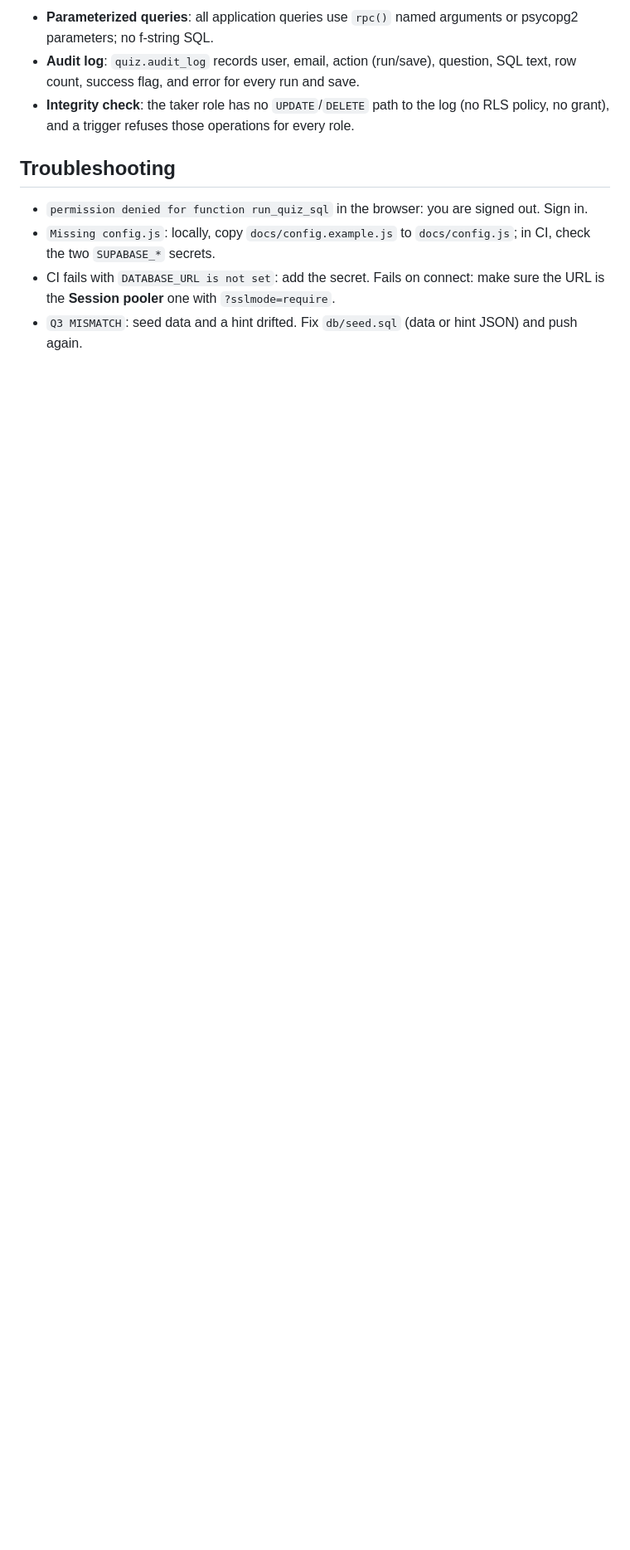
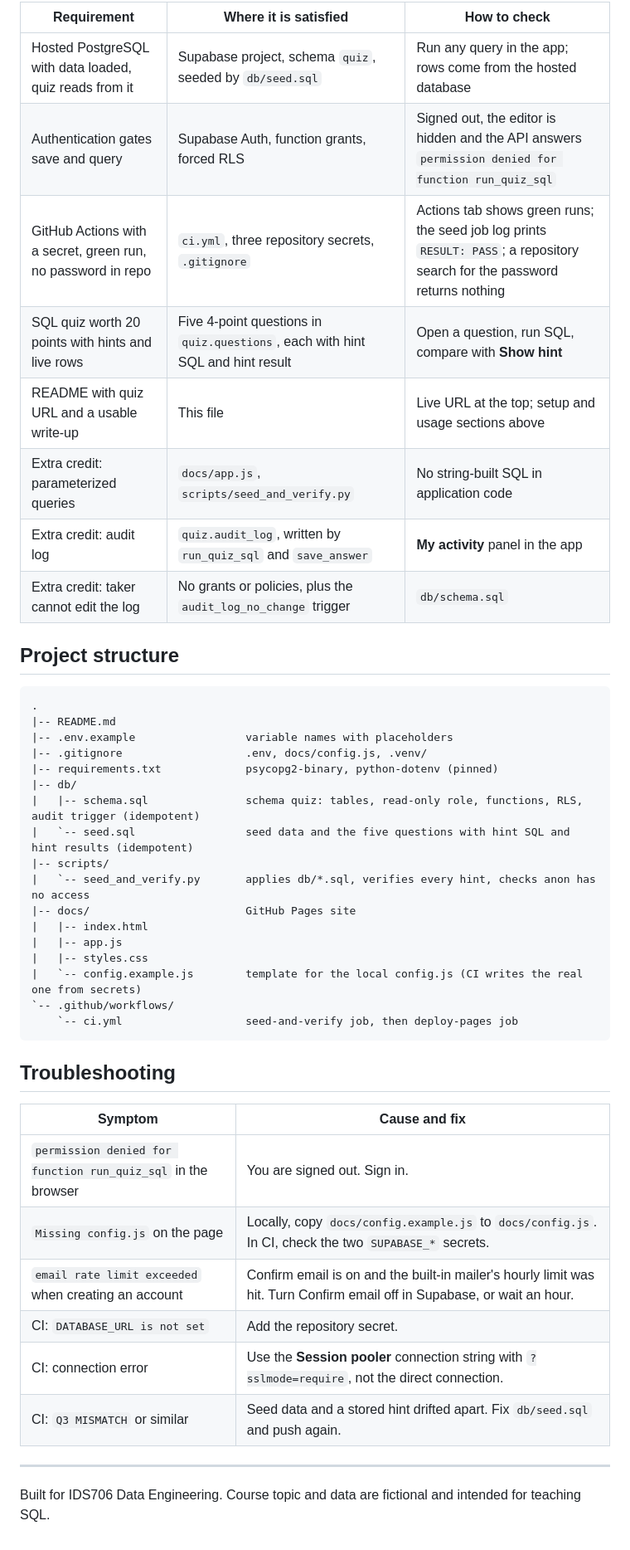
Before and after one commit to luel-du/ids706-sql-quiz, a Markdown page: README.md, the part around one of its changes. Shown at 83% size. GitHub-like rendering; blank space fills up the shorter version.

````diff
--- a/README.md
+++ b/README.md
@@ -151,11 +160,48 @@ python -m http.server -d docs 8000          # open http://localhost:8000
 
-- **Parameterized queries**: all application queries use `rpc()` named arguments or psycopg2 parameters; no f-string SQL.
-- **Audit log**: `quiz.audit_log` records user, email, action (run/save), question, SQL text, row count, success flag, and error for every run and save.
-- **Integrity check**: the taker role has no `UPDATE`/`DELETE` path to the log (no RLS policy, no grant), and a trigger refuses those operations for every role.
+| Requirement | Where it is satisfied | How to check |
+| --- | --- | --- |
+| Hosted PostgreSQL with data loaded, quiz reads from it | Supabase project, schema `quiz`, seeded by `db/seed.sql` | Run any query in the app; rows come from the hosted database |
+| Authentication gates save and query | Supabase Auth, function grants, forced RLS | Signed out, the editor is hidden and the API answers `permission denied for function run_quiz_sql` |
+| GitHub Actions with a secret, green run, no password in repo | `ci.yml`, three repository secrets, `.gitignore` | Actions tab shows green runs; the seed job log prints `RESULT: PASS`; a repository search for the password returns nothing |
+| SQL quiz worth 20 points with hints and live rows | Five 4-point questions in `quiz.questions`, each with hint SQL and hint result | Open a question, run SQL, compare with **Show hint** |
+| README with quiz URL and a usable write-up | This file | Live URL at the top; setup and usage sections above |
+| Extra credit: parameterized queries | `docs/app.js`, `scripts/seed_and_verify.py` | No string-built SQL in application code |
+| Extra credit: audit log | `quiz.audit_log`, written by `run_quiz_sql` and `save_answer` | **My activity** panel in the app |
+| Extra credit: taker cannot edit the log | No grants or policies, plus the `audit_log_no_change` trigger | `db/schema.sql` |
+
+## Project structure
+
+```
+.
+|-- README.md
+|-- .env.example                 variable names with placeholders
+|-- .gitignore                   .env, docs/config.js, .venv/
+|-- requirements.txt             psycopg2-binary, python-dotenv (pinned)
+|-- db/
+|   |-- schema.sql               schema quiz: tables, read-only role, functions, RLS, audit trigger (idempotent)
+|   `-- seed.sql                 seed data and the five questions with hint SQL and hint results (idempotent)
+|-- scripts/
+|   `-- seed_and_verify.py       applies db/*.sql, verifies every hint, checks anon has no access
+|-- docs/                        GitHub Pages site
+|   |-- index.html
+|   |-- app.js
+|   |-- styles.css
+|   `-- config.example.js        template for the local config.js (CI writes the real one from secrets)
+`-- .github/workflows/
+    `-- ci.yml                   seed-and-verify job, then deploy-pages job
+```
 
 ## Troubleshooting
 
-- `permission denied for function run_quiz_sql` in the browser: you are signed out. Sign in.
-- `Missing config.js`: locally, copy `docs/config.example.js` to `docs/config.js`; in CI, check the two `SUPABASE_*` secrets.
-- CI fails with `DATABASE_URL is not set`: add the secret. Fails on connect: make sure the URL is the **Session pooler** one with `?sslmode=require`.
-- `Q3 MISMATCH`: seed data and a hint drifted. Fix `db/seed.sql` (data or hint JSON) and push again.
+| Symptom | Cause and fix |
+| --- | --- |
+| `permission denied for function run_quiz_sql` in the browser | You are signed out. Sign in. |
+| `Missing config.js` on the page | Locally, copy `docs/config.example.js` to `docs/config.js`. In CI, check the two `SUPABASE_*` secrets. |
+| `email rate limit exceeded` when creating an account | Confirm email is on and the built-in mailer's hourly limit was hit. Turn Confirm email off in Supabase, or wait an hour. |
+| CI: `DATABASE_URL is not set` | Add the repository secret. |
+| CI: connection error | Use the **Session pooler** connection string with `?sslmode=require`, not the direct connection. |
+| CI: `Q3 MISMATCH` or similar | Seed data and a stored hint drifted apart. Fix `db/seed.sql` and push again. |
+
+---
+
+Built for IDS706 Data Engineering. Course topic and data are fictional and intended for teaching SQL.
````
Also changed, not shown: other parts of README.md (+104 -95 lines).
